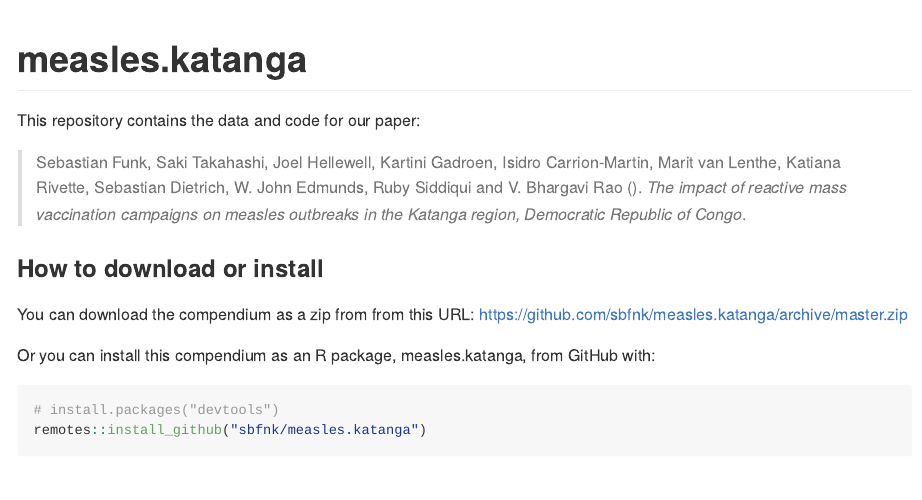
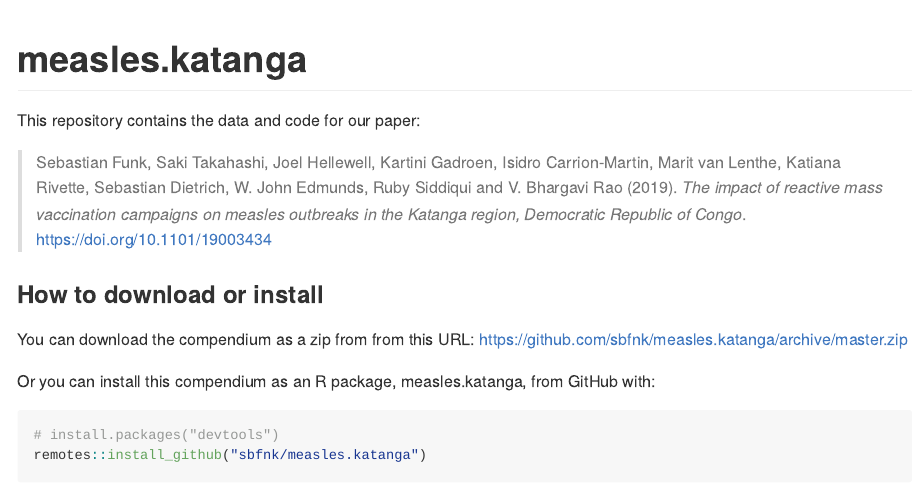
Before and after one commit to sbfnk/measles.katanga, an R Markdown document (README.Rmd): the page in a window 1100 px wide, from its top. The pictures show the output file README.md that the author committed with the source, drawn offline in the style of GitHub.

Commit message:
README update

```diff
--- a/README.Rmd
+++ b/README.Rmd
@@ -18,7 +18,7 @@ Title <- "The impact of reactive mass vaccination campaigns on measles outbreaks
 
 This repository contains the data and code for our paper:
 
-> Sebastian Funk, Saki Takahashi, Joel Hellewell, Kartini Gadroen, Isidro Carrion-Martin, Marit van Lenthe, Katiana Rivette, Sebastian Dietrich, W. John Edmunds, Ruby Siddiqui and V. Bhargavi Rao (). _`r Title`_.
+> Sebastian Funk, Saki Takahashi, Joel Hellewell, Kartini Gadroen, Isidro Carrion-Martin, Marit van Lenthe, Katiana Rivette, Sebastian Dietrich, W. John Edmunds, M. Ruby Siddiqui and V. Bhargavi Rao (2019). _`r Title`_. <https://doi.org/10.1101/19003434>
 
 ### How to download or install
 
```
Also changed, not shown: README.md.
